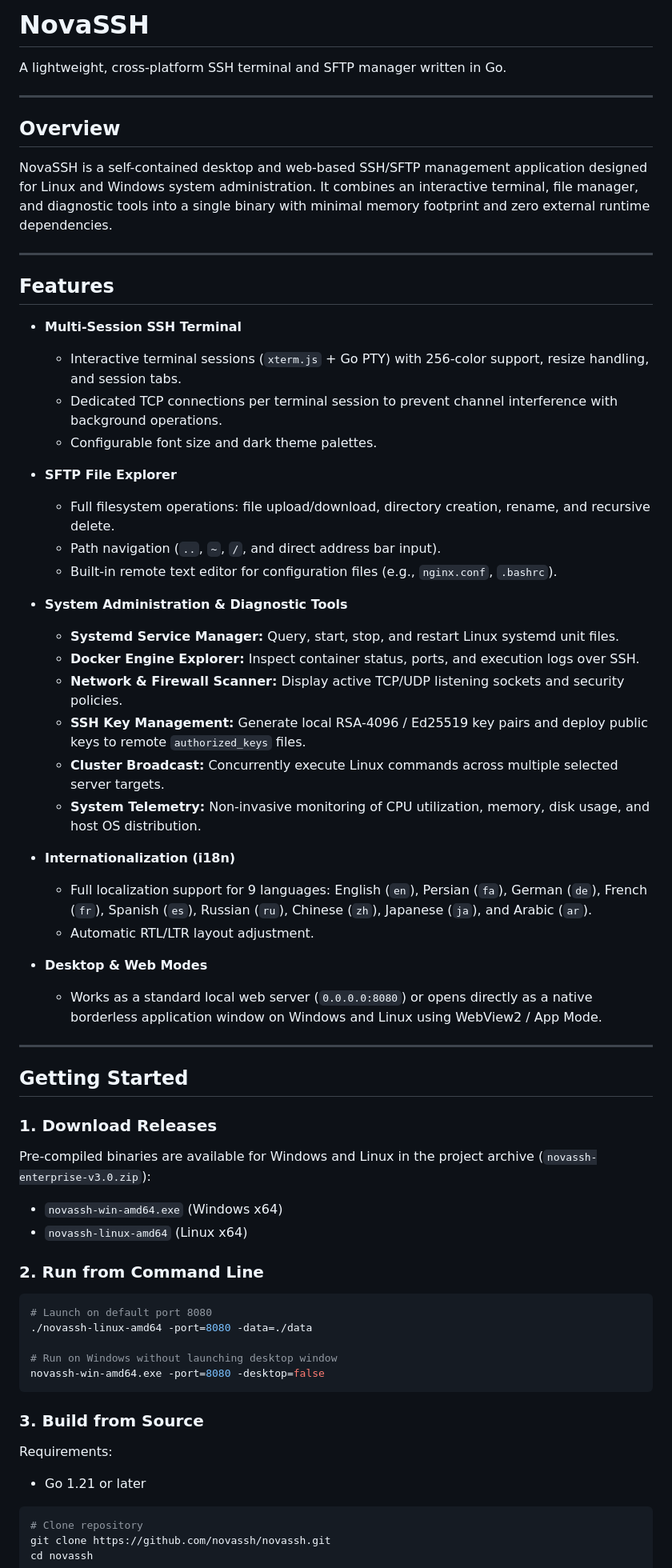
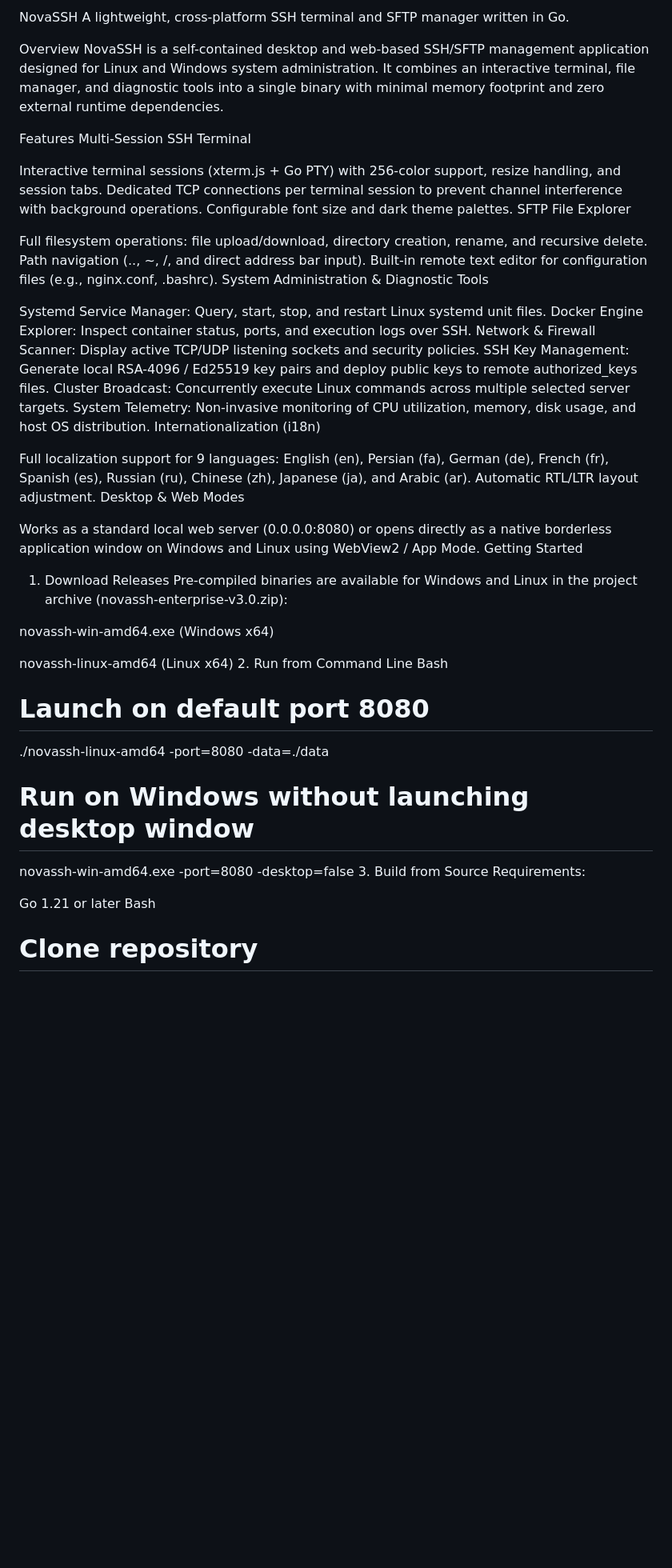
Before and after one commit to Armansysd/NovaSSH, a Markdown page: README.md, the part around one of its changes. Shown at 80% size. Drawn GitHub-style; blank space fills up the shorter version.

````diff
--- a/README.md
+++ b/README.md
@@ -1,67 +1,59 @@
-# NovaSSH
-
+NovaSSH
 A lightweight, cross-platform SSH terminal and SFTP manager written in Go.
 
----
-
-## Overview
-
+Overview
 NovaSSH is a self-contained desktop and web-based SSH/SFTP management application designed for Linux and Windows system administration. It combines an interactive terminal, file manager, and diagnostic tools into a single binary with minimal memory footprint and zero external runtime dependencies.
 
----
+Features
+Multi-Session SSH Terminal
 
-## Features
+Interactive terminal sessions (xterm.js + Go PTY) with 256-color support, resize handling, and session tabs.
+Dedicated TCP connections per terminal session to prevent channel interference with background operations.
+Configurable font size and dark theme palettes.
+SFTP File Explorer
 
-- **Multi-Session SSH Terminal**
-  - Interactive terminal sessions (`xterm.js` + Go PTY) with 256-color support, resize handling, and session tabs.
-  - Dedicated TCP connections per terminal session to prevent channel interference with background operations.
-  - Configurable font size and dark theme palettes.
+Full filesystem operations: file upload/download, directory creation, rename, and recursive delete.
+Path navigation (.., ~, /, and direct address bar input).
+Built-in remote text editor for configuration files (e.g., nginx.conf, .bashrc).
+System Administration & Diagnostic Tools
 
-- **SFTP File Explorer**
-  - Full filesystem operations: file upload/download, directory creation, rename, and recursive delete.
-  - Path navigation (`..`, `~`, `/`, and direct address bar input).
-  - Built-in remote text editor for configuration files (e.g., `nginx.conf`, `.bashrc`).
+Systemd Service Manager: Query, start, stop, and restart Linux systemd unit files.
+Docker Engine Explorer: Inspect container status, ports, and execution logs over SSH.
+Network & Firewall Scanner: Display active TCP/UDP listening sockets and security policies.
+SSH Key Management: Generate local RSA-4096 / Ed25519 key pairs and deploy public keys to remote authorized_keys files.
+Cluster Broadcast: Concurrently execute Linux commands across multiple selected server targets.
+System Telemetry: Non-invasive monitoring of CPU utilization, memory, disk usage, and host OS distribution.
+Internationalization (i18n)
 
-- **System Administration & Diagnostic Tools**
-  - **Systemd Service Manager:** Query, start, stop, and restart Linux systemd unit files.
-  - **Docker Engine Explorer:** Inspect container status, ports, and execution logs over SSH.
-  - **Network & Firewall Scanner:** Display active TCP/UDP listening sockets and security policies.
-  - **SSH Key Management:** Generate local RSA-4096 / Ed25519 key pairs and deploy public keys to remote `authorized_keys` files.
-  - **Cluster Broadcast:** Concurrently execute Linux commands across multiple selected server targets.
-  - **System Telemetry:** Non-invasive monitoring of CPU utilization, memory, disk usage, and host OS distribution.
+Full localization support for 9 languages: English (en), Persian (fa), German (de), French (fr), Spanish (es), Russian (ru), Chinese (zh), Japanese (ja), and Arabic (ar).
+Automatic RTL/LTR layout adjustment.
+Desktop & Web Modes
 
-- **Internationalization (i18n)**
-  - Full localization support for 9 languages: English (`en`), Persian (`fa`), German (`de`), French (`fr`), Spanish (`es`), Russian (`ru`), Chinese (`zh`), Japanese (`ja`), and Arabic (`ar`).
-  - Automatic RTL/LTR layout adjustment.
+Works as a standard local web server (0.0.0.0:8080) or opens directly as a native borderless application window on Windows and Linux using WebView2 / App Mode.
+Getting Started
+1. Download Releases
+Pre-compiled binaries are available for Windows and Linux in the project archive (novassh-enterprise-v3.0.zip):
 
-- **Desktop & Web Modes**
-  - Works as a standard local web server (`0.0.0.0:8080`) or opens directly as a native borderless application window on Windows and Linux using WebView2 / App Mode.
 
----
+novassh-win-amd64.exe
+ (Windows x64)
 
-## Getting Started
+novassh-linux-amd64
+ (Linux x64)
+2. Run from Command Line
+Bash
 
-### 1. Download Releases
-Pre-compiled binaries are available for Windows and Linux in the project archive (`novassh-enterprise-v3.0.zip`):
-- `novassh-win-amd64.exe` (Windows x64)
-- `novassh-linux-amd64` (Linux x64)
-
-### 2. Run from Command Line
-
-```bash
 # Launch on default port 8080
 ./novassh-linux-amd64 -port=8080 -data=./data
 
 # Run on Windows without launching desktop window
 novassh-win-amd64.exe -port=8080 -desktop=false
-```
+3. Build from Source
+Requirements:
 
-### 3. Build from Source
+Go 1.21 or later
+Bash
 
-Requirements:
-- Go 1.21 or later
-
-```bash
 # Clone repository
 git clone https://github.com/novassh/novassh.git
 cd novassh
````
Also changed, not shown: other parts of README.md (+5 -13 lines).
